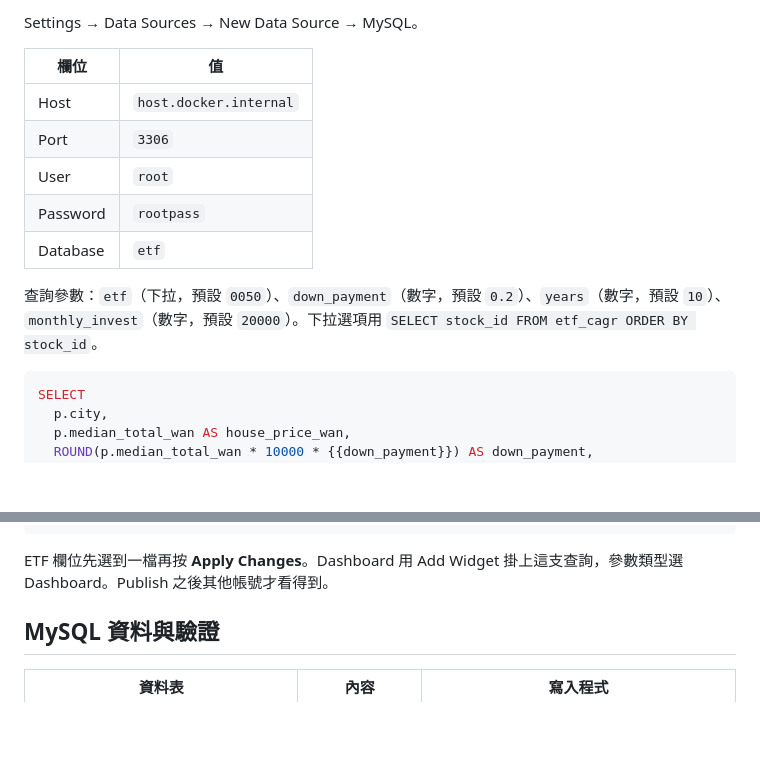
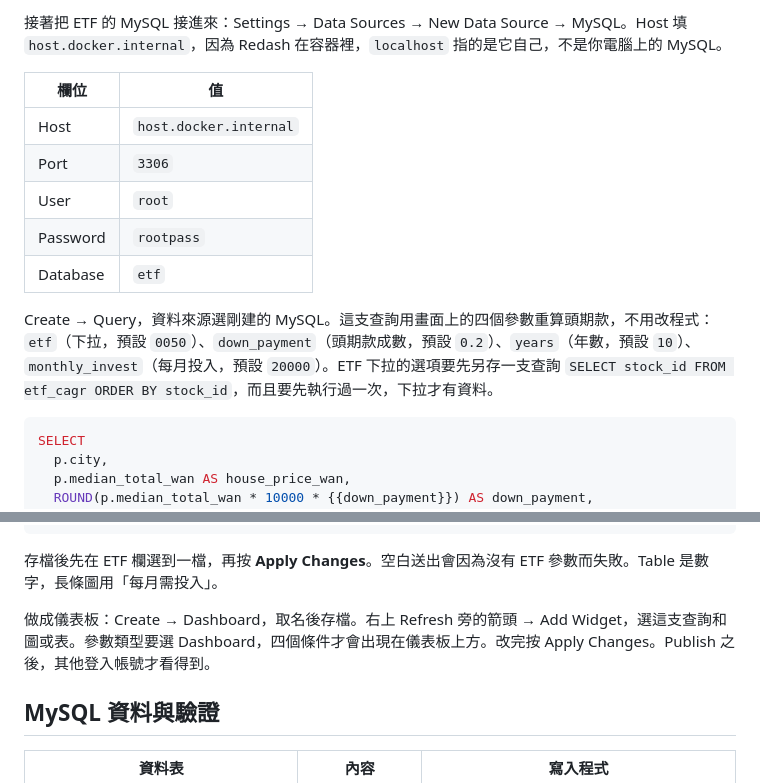
Before and after one commit to tibameDataEngineer1150701/etf-goal-calculator, a Markdown page: README.md, 2 parts joined by grey strips. Rendered like a GitHub page; blank space fills up the shorter version.

````diff
--- a/README.md
+++ b/README.md
@@ -144,5 +197,5 @@ docker compose -f docker/redash-compose.yml up -d
 
-Settings → Data Sources → New Data Source → MySQL。
+接著把 ETF 的 MySQL 接進來：Settings → Data Sources → New Data Source → MySQL。Host 填 `host.docker.internal`，因為 Redash 在容器裡，`localhost` 指的是它自己，不是你電腦上的 MySQL。
 
 | 欄位 | 值 |
 | --- | --- |
@@ -152,7 +205,7 @@ Settings → Data Sources → New Data Source → MySQL。
 | Password | `rootpass` |
 | Database | `etf` |
 
-查詢參數：`etf`（下拉，預設 `0050`）、`down_payment`（數字，預設 `0.2`）、`years`（數字，預設 `10`）、`monthly_invest`（數字，預設 `20000`）。下拉選項用 `SELECT stock_id FROM etf_cagr ORDER BY stock_id`。
+Create → Query，資料來源選剛建的 MySQL。這支查詢用畫面上的四個參數重算頭期款，不用改程式：`etf`（下拉，預設 `0050`）、`down_payment`（頭期款成數，預設 `0.2`）、`years`（年數，預設 `10`）、`monthly_invest`（每月投入，預設 `20000`）。ETF 下拉的選項要先另存一支查詢 `SELECT stock_id FROM etf_cagr ORDER BY stock_id`，而且要先執行過一次，下拉才有資料。
 
 ```sql
 SELECT
@@ -179,7 +232,9 @@ JOIN etf_cagr c ON c.stock_id = '{{etf}}'
 ORDER BY p.median_total_wan DESC
 ```
 
-ETF 欄位先選到一檔再按 **Apply Changes**。Dashboard 用 Add Widget 掛上這支查詢，參數類型選 Dashboard。Publish 之後其他帳號才看得到。
+存檔後先在 ETF 欄選到一檔，再按 **Apply Changes**。空白送出會因為沒有 ETF 參數而失敗。Table 是數字，長條圖用「每月需投入」。
+
+做成儀表板：Create → Dashboard，取名後存檔。右上 Refresh 旁的箭頭 → Add Widget，選這支查詢和圖或表。參數類型要選 Dashboard，四個條件才會出現在儀表板上方。改完按 Apply Changes。Publish 之後，其他登入帳號才看得到。
 
 ## MySQL 資料與驗證
 
````
Also changed, not shown: other parts of README.md (+62 -9 lines).
